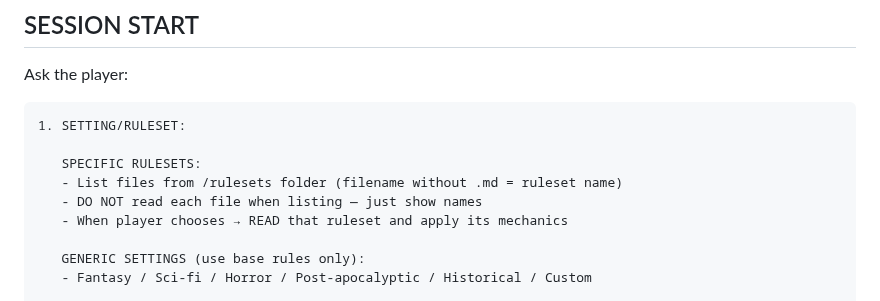
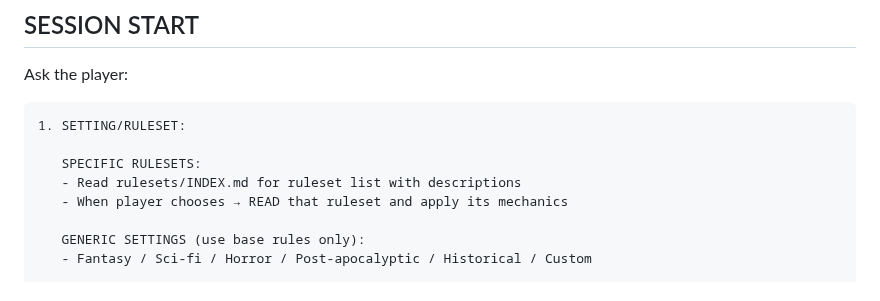
Before and after one commit to JAPA-Gerthner/claude-gm, a Markdown page: gm-skill.md, the part around the change. Rendered like a GitHub page.

```diff
--- a/gm-skill.md
+++ b/gm-skill.md
@@ -357,8 +357,7 @@ Ask the player:
 1. SETTING/RULESET:
 
    SPECIFIC RULESETS:
-   - List files from /rulesets folder (filename without .md = ruleset name)
-   - DO NOT read each file when listing — just show names
+   - Read rulesets/INDEX.md for ruleset list with descriptions
    - When player chooses → READ that ruleset and apply its mechanics
 
    GENERIC SETTINGS (use base rules only):
```
Also changed, not shown: ruleset-designer.md (+2 -0 lines), rulesets/INDEX.md (added, +22 -0 lines).
